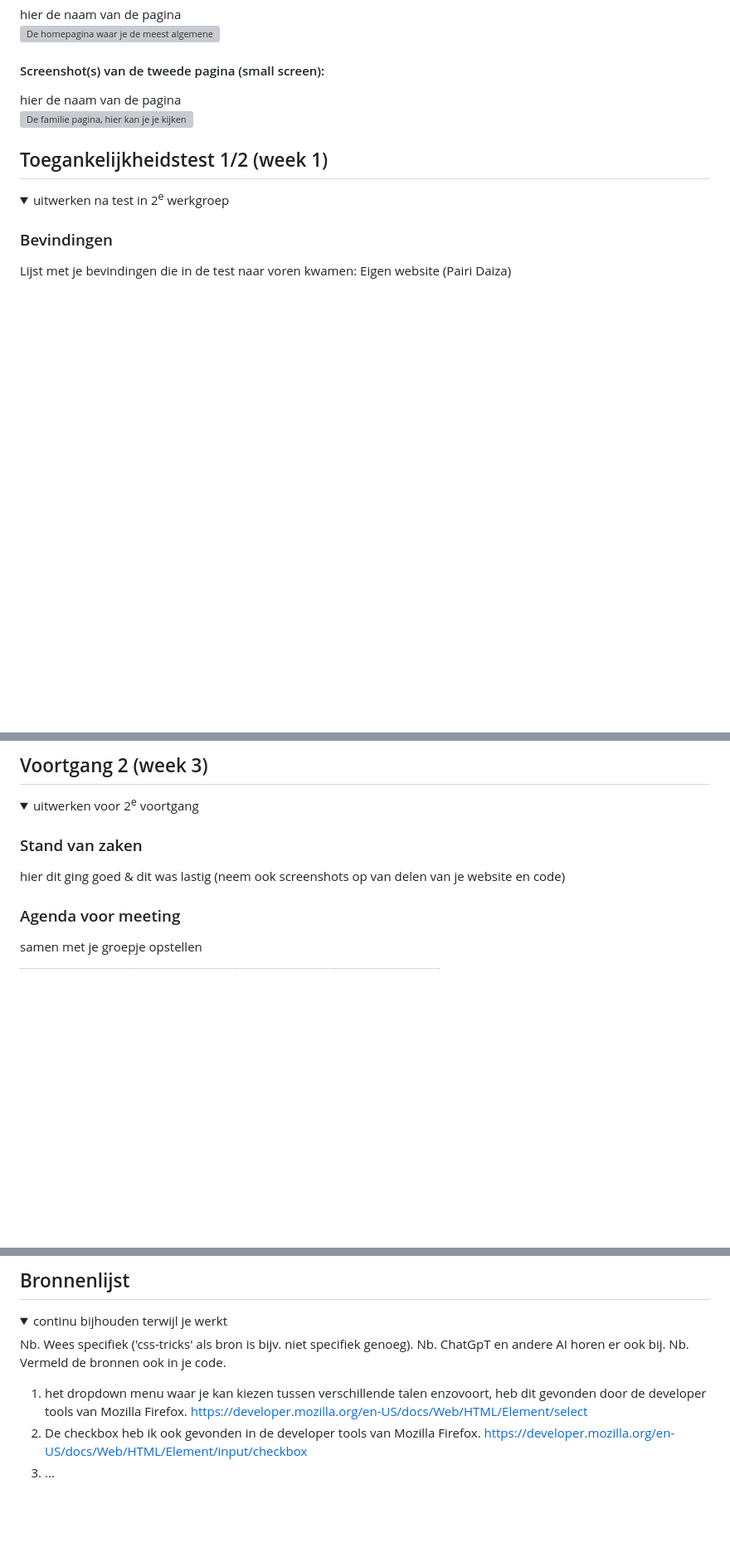
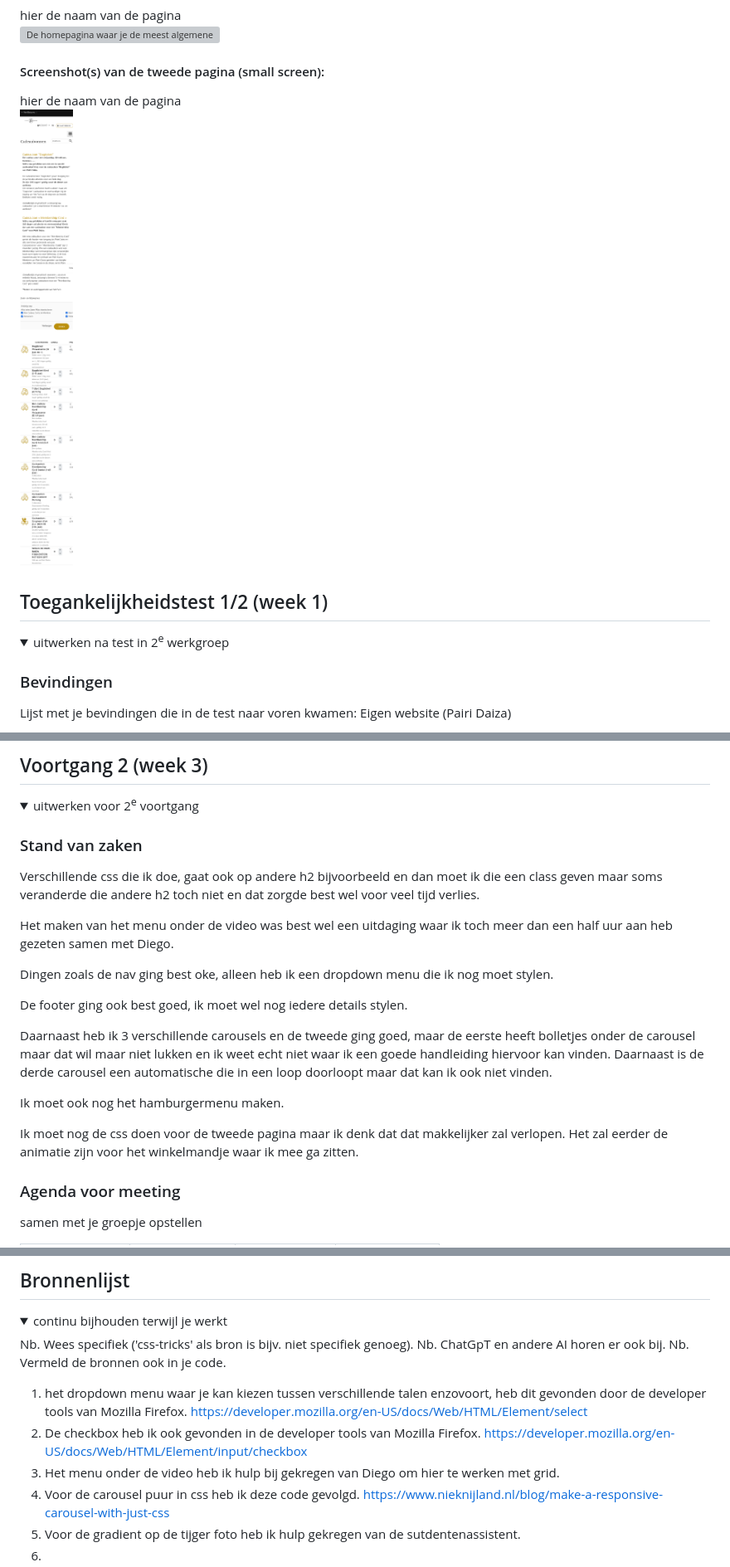
Before and after one commit to Chanel101/FED, a Markdown page: README.md, 3 parts joined by grey strips. Shown at 83% size. Drawn GitHub-style; pictures changed too: readme-images/PairiDaiza_cadeaubonnen.png (added); folded sections open; blank space fills up the shorter version; grey boxes are pictures that could not be loaded.

Commit message:
readme
e

```diff
--- a/README.md
+++ b/README.md
@@ -44,7 +44,7 @@ Nb. Door *open* toe te voegen aan een *details* element kun je deze standaard op
 
   #### Screenshot(s) van de tweede pagina (small screen):
   hier de naam van de pagina
-  <img src="readme-images/PairiDaiza_Families.png" width="375px" alt="De familie pagina, hier kan je je kijken wat voor opties er zijn als je met de familie Pairi Daiza gaat bezoeken.">
+  <img src="readme-images/PairiDaiza_cadeaubonnen.png" width="375px" alt="De cadeaubonnen pagina heeft bijna helemaal geen Pairi Daiza huisstijl. Dat wil ik graag veranderen en beter maken.">
 
 </details>
 
@@ -142,7 +153,21 @@ Ingmar's website (Hema)
   <summary>uitwerken voor 2<sup>e</sup> voortgang</summary>
 
   ### Stand van zaken
-  hier dit ging goed & dit was lastig (neem ook screenshots op van delen van je website en code)
+  Verschillende css die ik doe, gaat ook op andere h2 bijvoorbeeld en dan moet ik die een class geven maar soms veranderde die andere h2 toch niet en dat zorgde best wel voor veel tijd verlies.
+
+  Het maken van het menu onder de video was best wel een uitdaging waar ik toch meer dan een half uur aan heb gezeten samen met Diego.
+
+  Dingen zoals de nav ging best oke, alleen heb ik een dropdown menu die ik nog moet stylen.
+
+  De footer ging ook best goed, ik moet wel nog iedere details stylen.
+
+  Daarnaast heb ik 3 verschillende carousels en de tweede ging goed, maar de eerste heeft bolletjes onder de carousel maar dat wil maar niet lukken en ik weet echt niet waar ik een goede handleiding hiervoor kan vinden.
+  Daarnaast is de derde carousel een automatische die in een loop doorloopt maar dat kan ik ook niet vinden.
+
+  Ik moet ook nog het hamburgermenu maken.
+
+  Ik moet nog de css doen voor de tweede pagina maar ik denk dat dat makkelijker zal verlopen. Het zal eerder de animatie zijn voor het winkelmandje waar ik mee ga zitten.
+
 
 
   ### Agenda voor meeting
@@ -252,6 +277,9 @@ Ingmar's website (Hema)
 
   1. het dropdown menu waar je kan kiezen tussen verschillende talen enzovoort, heb dit gevonden door de developer tools van Mozilla Firefox. https://developer.mozilla.org/en-US/docs/Web/HTML/Element/select
   2. De checkbox heb ik ook gevonden in de developer tools van Mozilla Firefox. https://developer.mozilla.org/en-US/docs/Web/HTML/Element/input/checkbox
-  3. ...
+  3. Het menu onder de video heb ik hulp bij gekregen van Diego om hier te werken met grid.
+  4. Voor de carousel puur in css heb ik deze code gevolgd. https://www.nieknijland.nl/blog/make-a-responsive-carousel-with-just-css
+  5. Voor de gradient op de tijger foto heb ik hulp gekregen van de sutdentenassistent.
+  6.
 
 </details>
```
Also changed, not shown: other parts of README.md (+12 -1 lines), readme-images/FED 24-25 - Blok 1 - WCAG checklist_ChanelVercaemst_Pagina_1.png (added), readme-images/FED 24-25 - Blok 1 - WCAG checklist_ChanelVercaemst_Pagina_2.png (added), readme-images/FED 24-25 - Blok 1 - WCAG checklist_ChanelVercaemst_Pagina_3.png (added), readme-images/FED 24-25 - Blok 1 - WCAG checklist_ChanelVercaemst_Pagina_4.png (added), readme-images/FED 24-25 - Blok 1 - WCAG checklist_ChanelVercaemst_Pagina_5.png (added).
